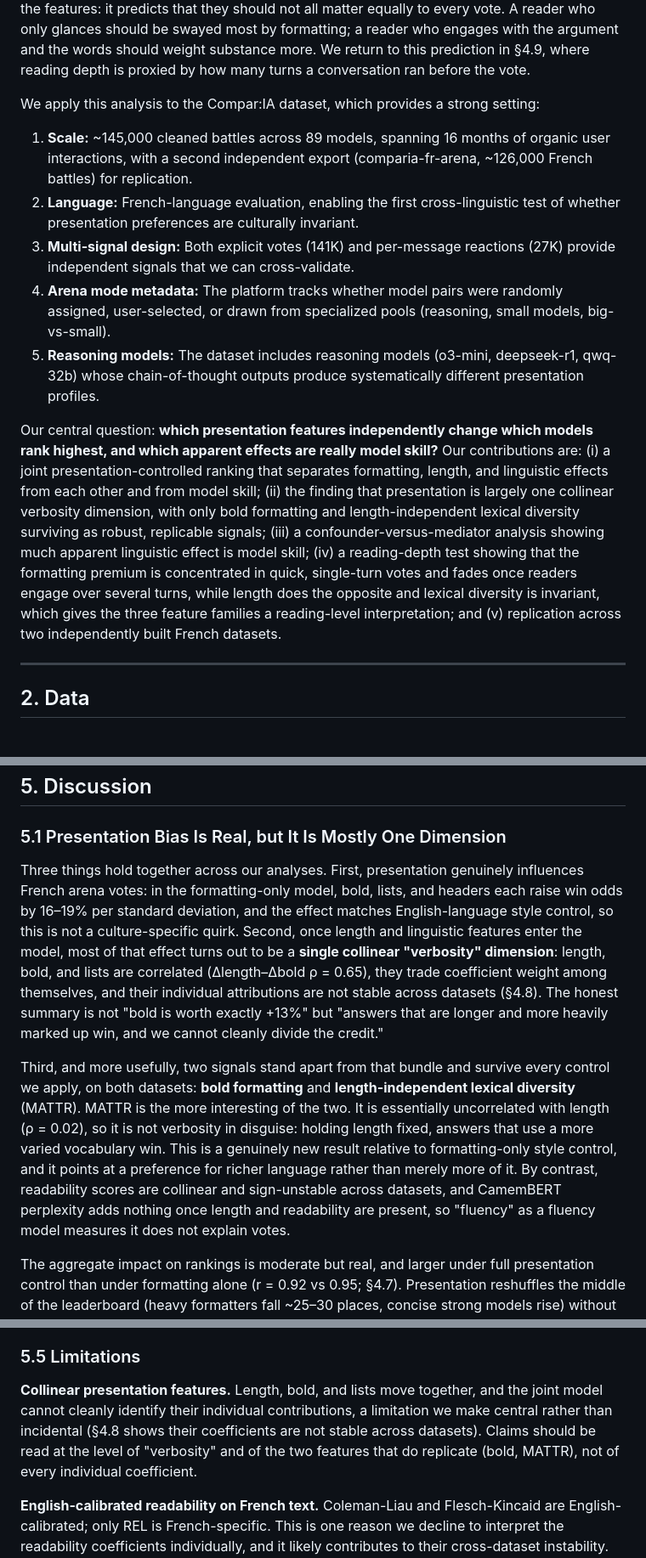
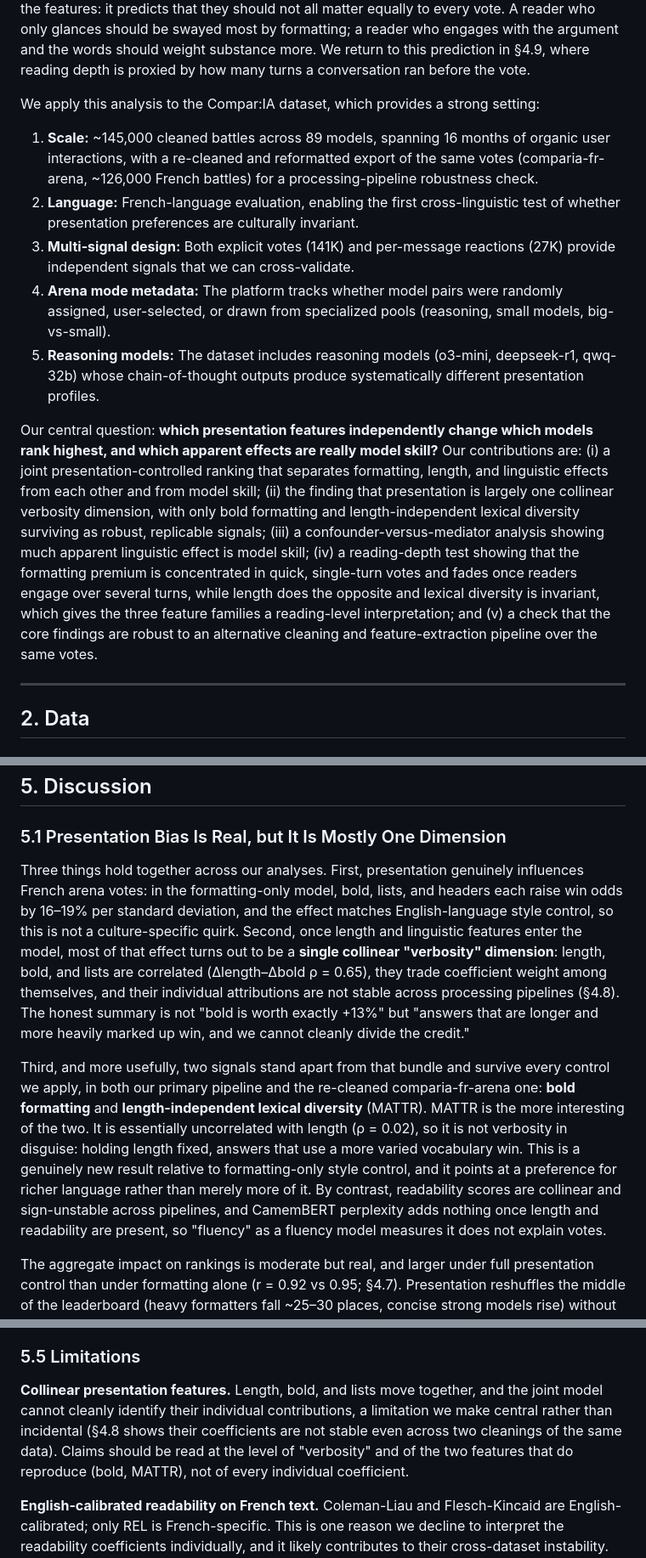
Before and after one commit to simonaszilinskas/style-control-analysis, a Markdown page: paper_draft.md, 3 parts joined by grey strips. Shown at 85% size. Drawn GitHub-style.

```diff
--- a/paper_draft.md
+++ b/paper_draft.md
@@ -20,13 +20,13 @@ It helps to organise these features by the level of reading they act on. Text-co
 
 We apply this analysis to the Compar:IA dataset, which provides a strong setting:
 
-1. **Scale:** ~145,000 cleaned battles across 89 models, spanning 16 months of organic user interactions, with a second independent export (comparia-fr-arena, ~126,000 French battles) for replication.
+1. **Scale:** ~145,000 cleaned battles across 89 models, spanning 16 months of organic user interactions, with a re-cleaned and reformatted export of the same votes (comparia-fr-arena, ~126,000 French battles) for a processing-pipeline robustness check.
 2. **Language:** French-language evaluation, enabling the first cross-linguistic test of whether presentation preferences are culturally invariant.
 3. **Multi-signal design:** Both explicit votes (141K) and per-message reactions (27K) provide independent signals that we can cross-validate.
 4. **Arena mode metadata:** The platform tracks whether model pairs were randomly assigned, user-selected, or drawn from specialized pools (reasoning, small models, big-vs-small).
 5. **Reasoning models:** The dataset includes reasoning models (o3-mini, deepseek-r1, qwq-32b) whose chain-of-thought outputs produce systematically different presentation profiles.
 
-Our central question: **which presentation features independently change which models rank highest, and which apparent effects are really model skill?** Our contributions are: (i) a joint presentation-controlled ranking that separates formatting, length, and linguistic effects from each other and from model skill; (ii) the finding that presentation is largely one collinear verbosity dimension, with only bold formatting and length-independent lexical diversity surviving as robust, replicable signals; (iii) a confounder-versus-mediator analysis showing much apparent linguistic effect is model skill; (iv) a reading-depth test showing that the formatting premium is concentrated in quick, single-turn votes and fades once readers engage over several turns, while length does the opposite and lexical diversity is invariant, which gives the three feature families a reading-level interpretation; and (v) replication across two independently built French datasets.
+Our central question: **which presentation features independently change which models rank highest, and which apparent effects are really model skill?** Our contributions are: (i) a joint presentation-controlled ranking that separates formatting, length, and linguistic effects from each other and from model skill; (ii) the finding that presentation is largely one collinear verbosity dimension, with only bold formatting and length-independent lexical diversity surviving as robust, replicable signals; (iii) a confounder-versus-mediator analysis showing much apparent linguistic effect is model skill; (iv) a reading-depth test showing that the formatting premium is concentrated in quick, single-turn votes and fades once readers engage over several turns, while length does the opposite and lexical diversity is invariant, which gives the three feature families a reading-level interpretation; and (v) a check that the core findings are robust to an alternative cleaning and feature-extraction pipeline over the same votes.
 
 ---
 
@@ -358,9 +358,9 @@ Topic here is subject matter, not task type (summarise, translate, write code, g
 
 ### 5.1 Presentation Bias Is Real, but It Is Mostly One Dimension
 
-Three things hold together across our analyses. First, presentation genuinely influences French arena votes: in the formatting-only model, bold, lists, and headers each raise win odds by 16–19% per standard deviation, and the effect matches English-language style control, so this is not a culture-specific quirk. Second, once length and linguistic features enter the model, most of that effect turns out to be a **single collinear "verbosity" dimension**: length, bold, and lists are correlated (Δlength–Δbold ρ = 0.65), they trade coefficient weight among themselves, and their individual attributions are not stable across datasets (§4.8). The honest summary is not "bold is worth exactly +13%" but "answers that are longer and more heavily marked up win, and we cannot cleanly divide the credit."
+Three things hold together across our analyses. First, presentation genuinely influences French arena votes: in the formatting-only model, bold, lists, and headers each raise win odds by 16–19% per standard deviation, and the effect matches English-language style control, so this is not a culture-specific quirk. Second, once length and linguistic features enter the model, most of that effect turns out to be a **single collinear "verbosity" dimension**: length, bold, and lists are correlated (Δlength–Δbold ρ = 0.65), they trade coefficient weight among themselves, and their individual attributions are not stable across processing pipelines (§4.8). The honest summary is not "bold is worth exactly +13%" but "answers that are longer and more heavily marked up win, and we cannot cleanly divide the credit."
 
-Third, and more usefully, two signals stand apart from that bundle and survive every control we apply, on both datasets: **bold formatting** and **length-independent lexical diversity** (MATTR). MATTR is the more interesting of the two. It is essentially uncorrelated with length (ρ = 0.02), so it is not verbosity in disguise: holding length fixed, answers that use a more varied vocabulary win. This is a genuinely new result relative to formatting-only style control, and it points at a preference for richer language rather than merely more of it. By contrast, readability scores are collinear and sign-unstable across datasets, and CamemBERT perplexity adds nothing once length and readability are present, so "fluency" as a fluency model measures it does not explain votes.
+Third, and more usefully, two signals stand apart from that bundle and survive every control we apply, in both our primary pipeline and the re-cleaned comparia-fr-arena one: **bold formatting** and **length-independent lexical diversity** (MATTR). MATTR is the more interesting of the two. It is essentially uncorrelated with length (ρ = 0.02), so it is not verbosity in disguise: holding length fixed, answers that use a more varied vocabulary win. This is a genuinely new result relative to formatting-only style control, and it points at a preference for richer language rather than merely more of it. By contrast, readability scores are collinear and sign-unstable across pipelines, and CamemBERT perplexity adds nothing once length and readability are present, so "fluency" as a fluency model measures it does not explain votes.
 
 The aggregate impact on rankings is moderate but real, and larger under full presentation control than under formatting alone (r = 0.92 vs 0.95; §4.7). Presentation reshuffles the middle of the leaderboard (heavy formatters fall ~25–30 places, concise strong models rise) without overturning the very top, which is still governed by genuine quality gaps.
 
@@ -437,7 +437,7 @@ To move beyond aggregate statistics, we examine individual conversations where s
 
 ### 5.5 Limitations
 
-**Collinear presentation features.** Length, bold, and lists move together, and the joint model cannot cleanly identify their individual contributions, a limitation we make central rather than incidental (§4.8 shows their coefficients are not stable across datasets). Claims should be read at the level of "verbosity" and of the two features that do replicate (bold, MATTR), not of every individual coefficient.
+**Collinear presentation features.** Length, bold, and lists move together, and the joint model cannot cleanly identify their individual contributions, a limitation we make central rather than incidental (§4.8 shows their coefficients are not stable even across two cleanings of the same data). Claims should be read at the level of "verbosity" and of the two features that do reproduce (bold, MATTR), not of every individual coefficient.
 
 **English-calibrated readability on French text.** Coleman-Liau and Flesch-Kincaid are English-calibrated; only REL is French-specific. This is one reason we decline to interpret the readability coefficients individually, and it likely contributes to their cross-dataset instability. Length is the output-token count from metadata, which sidesteps the French word-tokenization problem for that feature.
 
```
Also changed, not shown: other parts of paper_draft.md (+14 -12 lines), README.md (+4 -4 lines).
